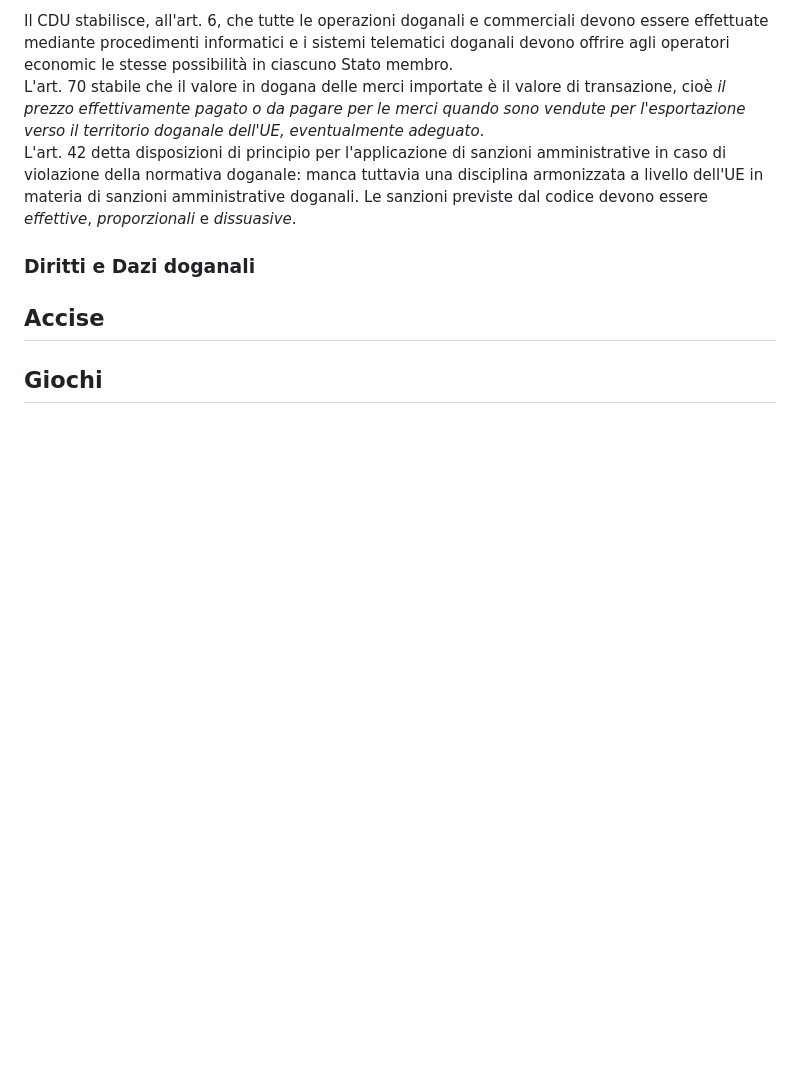
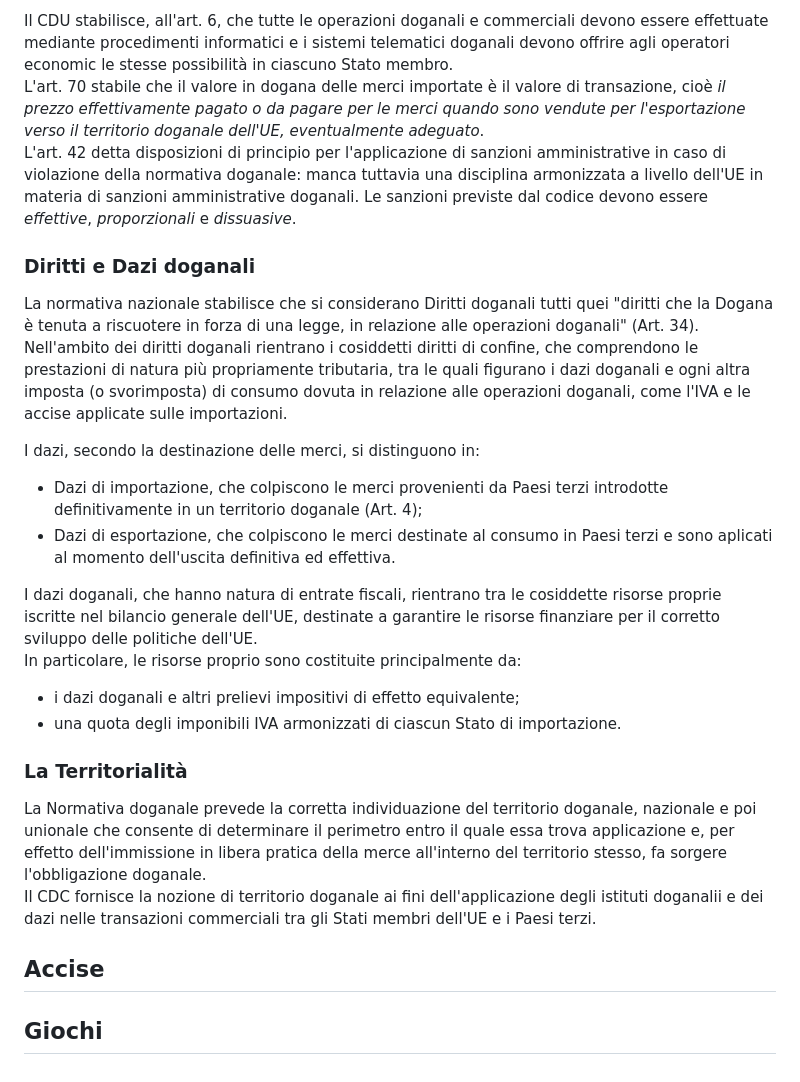
Before and after one commit to eliamarcantognini/adm-summary, a Markdown page: content.md, the part around the change. Rendered like a GitHub page; blank space fills up the shorter version.

```diff
--- a/content.md
+++ b/content.md
@@ -519,7 +519,23 @@ L'art. 42 detta disposizioni di principio per l'applicazione di sanzioni amminis
 
 ### Diritti e Dazi doganali
 
+La normativa nazionale stabilisce che si considerano Diritti doganali tutti quei "diritti che la Dogana è tenuta a riscuotere in forza di una legge, in relazione alle operazioni doganali" (Art. 34). Nell'ambito dei diritti doganali rientrano i cosiddetti diritti di confine, che comprendono le prestazioni di natura più propriamente tributaria, tra le quali figurano i dazi doganali e ogni altra imposta (o svorimposta) di consumo dovuta in relazione alle operazioni doganali, come l'IVA e le accise applicate sulle importazioni.
 
+I dazi, secondo la destinazione delle merci, si distinguono in:
+
+- Dazi di importazione, che colpiscono le merci provenienti da Paesi terzi introdotte definitivamente in un territorio doganale (Art. 4);
+- Dazi di esportazione, che colpiscono le merci destinate al consumo in Paesi terzi e sono aplicati al momento dell'uscita definitiva ed effettiva.
+
+I dazi doganali, che hanno natura di entrate fiscali, rientrano tra le cosiddette risorse proprie iscritte nel bilancio generale dell'UE, destinate a garantire le risorse finanziare per il corretto sviluppo delle politiche dell'UE.
+In particolare, le risorse proprio sono costituite principalmente da:
+
+- i dazi doganali e altri prelievi impositivi di effetto equivalente;
+- una quota degli imponibili IVA armonizzati di ciascun Stato di importazione.
+
+### La Territorialità
+
+La Normativa doganale prevede la corretta individuazione del territorio doganale, nazionale e poi unionale che consente di determinare il perimetro entro il quale essa trova applicazione e, per effetto dell'immissione in libera pratica della merce all'interno del territorio stesso, fa sorgere l'obbligazione doganale.
+Il CDC fornisce la nozione di territorio doganale ai fini dell'applicazione degli istituti doganalii e dei dazi nelle transazioni commerciali tra gli Stati membri dell'UE e i Paesi terzi.
 
 
 ## Accise
```
